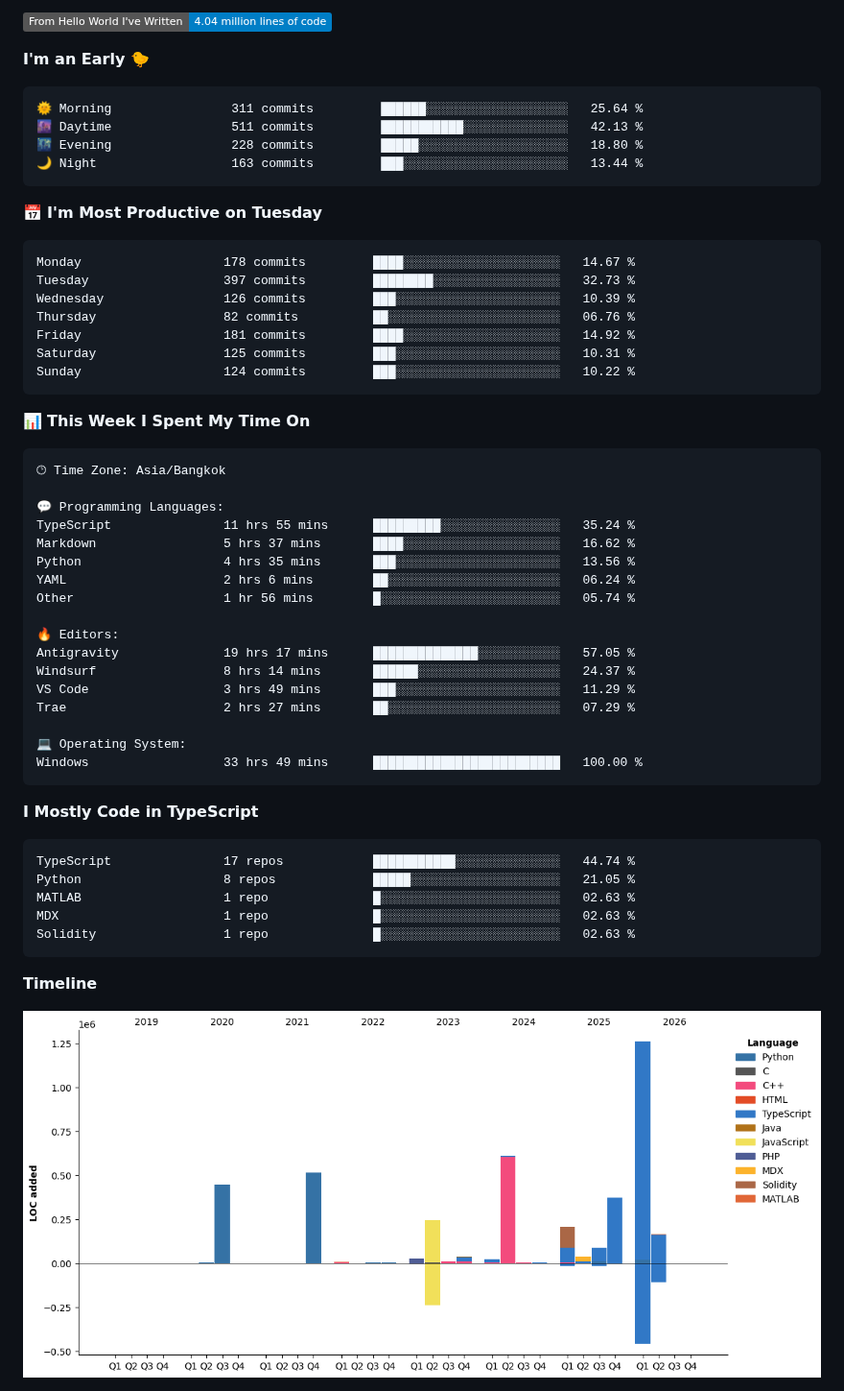
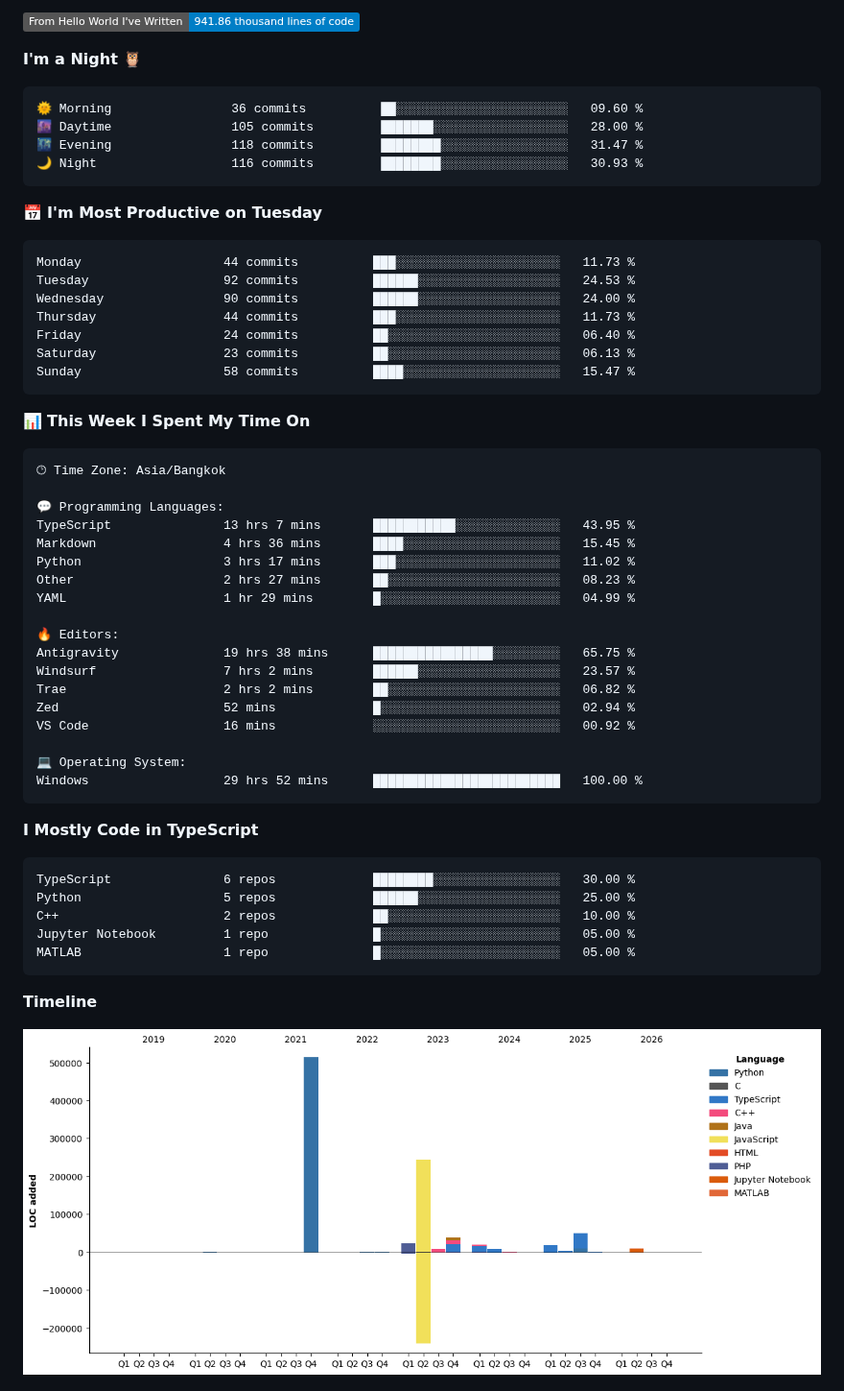
Before and after one commit to nonnnz/nonnnz, a Markdown page: README.md, the part around one of its changes. Shown at 96% size. Drawn GitHub-style; pictures changed too: assets/bar_graph.png; badges without logos.

Commit message:
Updated with Dev Metrics

````diff
--- a/README.md
+++ b/README.md
@@ -28,24 +28,24 @@ I am a Computer Science student at **King Mongkut's University of Technology Nor
 
-![Lines of code](https://img.shields.io/badge/From%20Hello%20World%20I%27ve%20Written-4.04%20million%20lines%20of%20code-blue?style=flat)
+![Lines of code](https://img.shields.io/badge/From%20Hello%20World%20I%27ve%20Written-941.86%20thousand%20lines%20of%20code-blue?style=flat)
 
-**I'm an Early 🐤**
+**I'm a Night 🦉**
 
 ```text
-🌞 Morning                311 commits         ██████░░░░░░░░░░░░░░░░░░░   25.64 %
-🌆 Daytime                511 commits         ███████████░░░░░░░░░░░░░░   42.13 %
-🌃 Evening                228 commits         █████░░░░░░░░░░░░░░░░░░░░   18.80 %
-🌙 Night                  163 commits         ███░░░░░░░░░░░░░░░░░░░░░░   13.44 %
+🌞 Morning                36 commits          ██░░░░░░░░░░░░░░░░░░░░░░░   09.60 %
+🌆 Daytime                105 commits         ███████░░░░░░░░░░░░░░░░░░   28.00 %
+🌃 Evening                118 commits         ████████░░░░░░░░░░░░░░░░░   31.47 %
+🌙 Night                  116 commits         ████████░░░░░░░░░░░░░░░░░   30.93 %
 ```
 📅 **I'm Most Productive on Tuesday**
 
 ```text
-Monday                   178 commits         ████░░░░░░░░░░░░░░░░░░░░░   14.67 %
-Tuesday                  397 commits         ████████░░░░░░░░░░░░░░░░░   32.73 %
-Wednesday                126 commits         ███░░░░░░░░░░░░░░░░░░░░░░   10.39 %
-Thursday                 82 commits          ██░░░░░░░░░░░░░░░░░░░░░░░   06.76 %
-Friday                   181 commits         ████░░░░░░░░░░░░░░░░░░░░░   14.92 %
-Saturday                 125 commits         ███░░░░░░░░░░░░░░░░░░░░░░   10.31 %
-Sunday                   124 commits         ███░░░░░░░░░░░░░░░░░░░░░░   10.22 %
+Monday                   44 commits          ███░░░░░░░░░░░░░░░░░░░░░░   11.73 %
+Tuesday                  92 commits          ██████░░░░░░░░░░░░░░░░░░░   24.53 %
+Wednesday                90 commits          ██████░░░░░░░░░░░░░░░░░░░   24.00 %
+Thursday                 44 commits          ███░░░░░░░░░░░░░░░░░░░░░░   11.73 %
+Friday                   24 commits          ██░░░░░░░░░░░░░░░░░░░░░░░   06.40 %
+Saturday                 23 commits          ██░░░░░░░░░░░░░░░░░░░░░░░   06.13 %
+Sunday                   58 commits          ████░░░░░░░░░░░░░░░░░░░░░   15.47 %
 ```
 
 
@@ -55,30 +55,31 @@ Sunday                   124 commits         ███░░░░░░░░
 🕑︎ Time Zone: Asia/Bangkok
 
 💬 Programming Languages:
-TypeScript               11 hrs 55 mins      █████████░░░░░░░░░░░░░░░░   35.24 %
-Markdown                 5 hrs 37 mins       ████░░░░░░░░░░░░░░░░░░░░░   16.62 %
-Python                   4 hrs 35 mins       ███░░░░░░░░░░░░░░░░░░░░░░   13.56 %
-YAML                     2 hrs 6 mins        ██░░░░░░░░░░░░░░░░░░░░░░░   06.24 %
-Other                    1 hr 56 mins        █░░░░░░░░░░░░░░░░░░░░░░░░   05.74 %
+TypeScript               13 hrs 7 mins       ███████████░░░░░░░░░░░░░░   43.95 %
+Markdown                 4 hrs 36 mins       ████░░░░░░░░░░░░░░░░░░░░░   15.45 %
+Python                   3 hrs 17 mins       ███░░░░░░░░░░░░░░░░░░░░░░   11.02 %
+Other                    2 hrs 27 mins       ██░░░░░░░░░░░░░░░░░░░░░░░   08.23 %
+YAML                     1 hr 29 mins        █░░░░░░░░░░░░░░░░░░░░░░░░   04.99 %
 
 🔥 Editors:
-Antigravity              19 hrs 17 mins      ██████████████░░░░░░░░░░░   57.05 %
-Windsurf                 8 hrs 14 mins       ██████░░░░░░░░░░░░░░░░░░░   24.37 %
-VS Code                  3 hrs 49 mins       ███░░░░░░░░░░░░░░░░░░░░░░   11.29 %
-Trae                     2 hrs 27 mins       ██░░░░░░░░░░░░░░░░░░░░░░░   07.29 %
+Antigravity              19 hrs 38 mins      ████████████████░░░░░░░░░   65.75 %
+Windsurf                 7 hrs 2 mins        ██████░░░░░░░░░░░░░░░░░░░   23.57 %
+Trae                     2 hrs 2 mins        ██░░░░░░░░░░░░░░░░░░░░░░░   06.82 %
+Zed                      52 mins             █░░░░░░░░░░░░░░░░░░░░░░░░   02.94 %
+VS Code                  16 mins             ░░░░░░░░░░░░░░░░░░░░░░░░░   00.92 %
 
 💻 Operating System:
-Windows                  33 hrs 49 mins      █████████████████████████   100.00 %
+Windows                  29 hrs 52 mins      █████████████████████████   100.00 %
 ```
 
 **I Mostly Code in TypeScript**
 
 ```text
-TypeScript               17 repos            ███████████░░░░░░░░░░░░░░   44.74 %
-Python                   8 repos             █████░░░░░░░░░░░░░░░░░░░░   21.05 %
-MATLAB                   1 repo              █░░░░░░░░░░░░░░░░░░░░░░░░   02.63 %
-MDX                      1 repo              █░░░░░░░░░░░░░░░░░░░░░░░░   02.63 %
-Solidity                 1 repo              █░░░░░░░░░░░░░░░░░░░░░░░░   02.63 %
+TypeScript               6 repos             ████████░░░░░░░░░░░░░░░░░   30.00 %
+Python                   5 repos             ██████░░░░░░░░░░░░░░░░░░░   25.00 %
+C++                      2 repos             ██░░░░░░░░░░░░░░░░░░░░░░░   10.00 %
+Jupyter Notebook         1 repo              █░░░░░░░░░░░░░░░░░░░░░░░░   05.00 %
+MATLAB                   1 repo              █░░░░░░░░░░░░░░░░░░░░░░░░   05.00 %
 ```
 
 
````
Also changed, not shown: other parts of README.md (+2 -2 lines).
